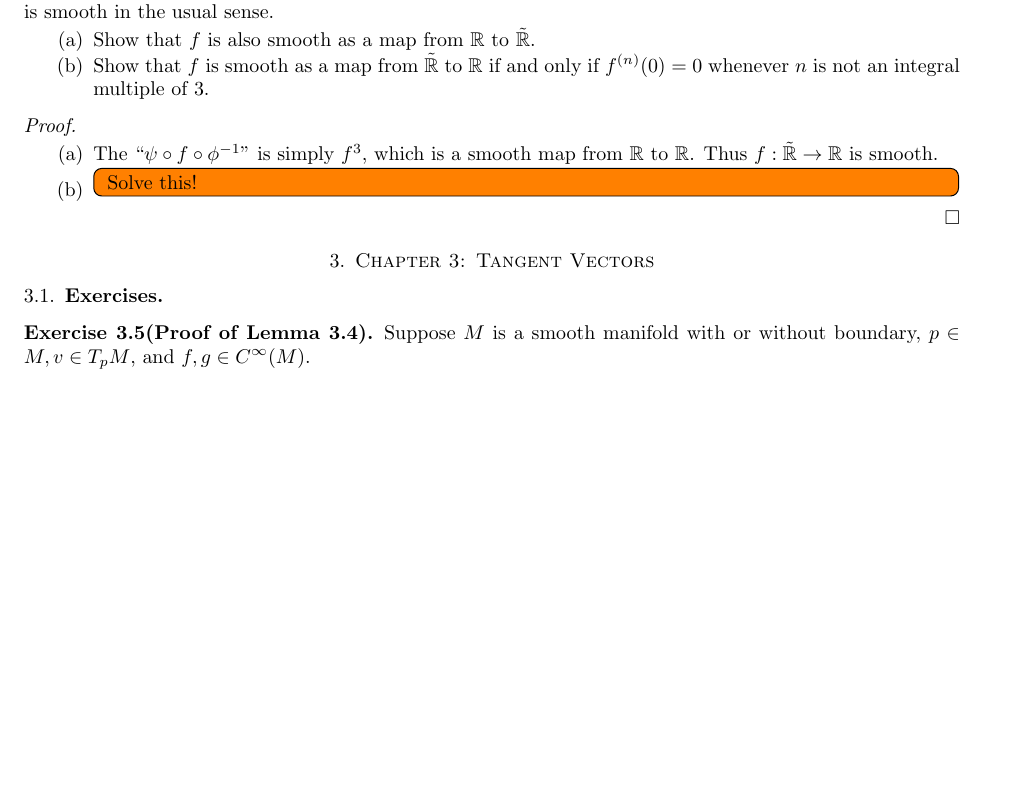
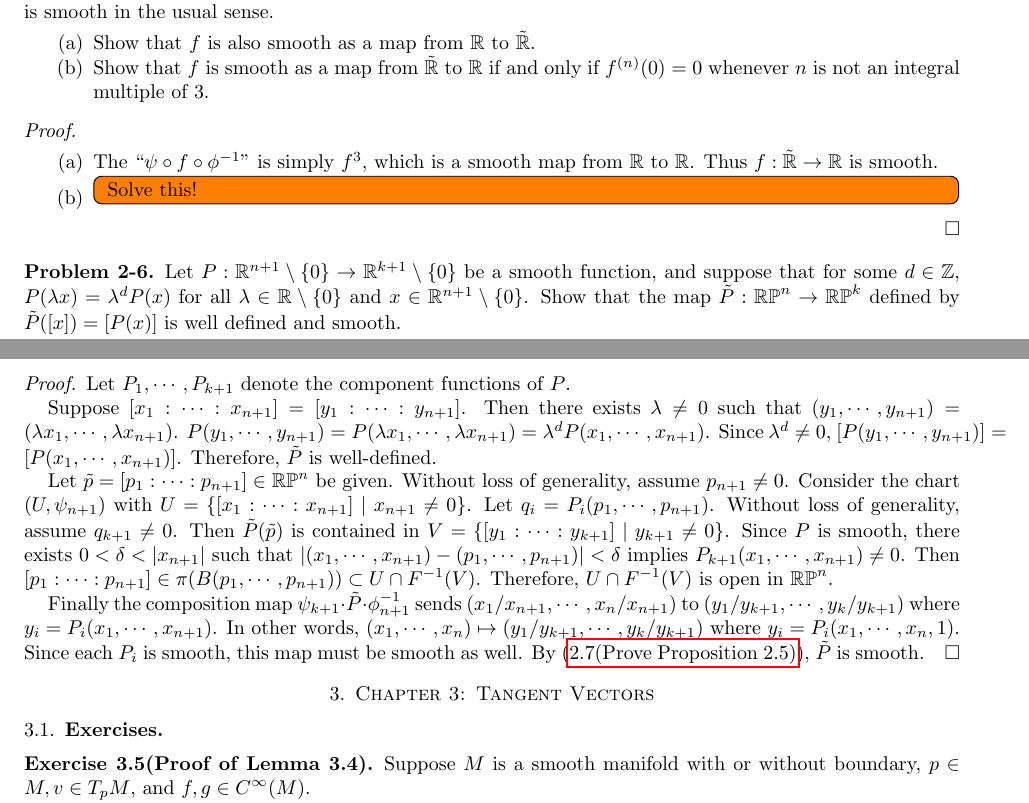
Before and after one commit to hidenori-shinohara/smooth_manifolds, a LaTeX paper (introduction_to_smooth_manifolds_notes.tex, which reads chapter2.tex): part of page 10 of 17 before the commit and two parts of pages 10 and 11 of 17 after it, the two joined at a grey line, cut so that both start at the same text, the shorter picture padded with empty space. The pictures show the PDF file introduction_to_smooth_manifolds_notes.pdf that the author committed with the source.

Commit message:
Finish Problem 2-6

```diff
--- a/chapter2.tex
+++ b/chapter2.tex
@@ -409,3 +409,33 @@
       }
   \end{enumerate}
 \end{proof}
+
+\begin{customprob}{2-6}
+  Let $P: \mathbb{R}^{n + 1} \setminus \{ 0 \} \rightarrow \mathbb{R}^{k + 1} \setminus \{ 0 \}$ be a smooth function, and suppose that for some $d \in \mathbb{Z}$, $P(\lambda x) = \lambda^dP(x)$ for all $\lambda \in \mathbb{R} \setminus \{ 0 \}$ and $x \in \mathbb{R}^{n + 1} \setminus \{ 0 \}$.
+  Show that the map $\tilde{P}: \RP^n \rightarrow \RP^k$ defined by $\tilde{P}([x]) = [P(x)]$ is well defined and smooth.
+\end{customprob}
+
+\begin{proof}
+  Let $P_1, \cdots, P_{k + 1}$ denote the component functions of $P$.
+
+  Suppose $[x_1:\cdots:x_{n + 1}] = [y_1:\cdots:y_{n + 1}]$.
+  Then there exists $\lambda \ne 0$ such that $(y_1, \cdots, y_{n + 1}) = (\lambda x_1, \cdots, \lambda x_{n + 1})$.
+  $P(y_1, \cdots, y_{n + 1}) = P(\lambda x_1, \cdots, \lambda x_{n + 1}) = \lambda^dP(x_1, \cdots, x_{n + 1})$.
+  Since $\lambda^d \ne 0$, $[P(y_1, \cdots, y_{n + 1})] = [P(x_1, \cdots, x_{n + 1})]$.
+  Therefore, $\tilde{P}$ is well-defined.
+
+  Let $\tilde{p} = [p_1:\cdots:p_{n + 1}] \in \RP^n$ be given.
+  Without loss of generality, assume $p_{n + 1} \ne 0$.
+  Consider the chart $(U, \psi_{n + 1})$ with $U = \{ [x_1:\cdots:x_{n + 1}] \mid x_{n + 1} \ne 0 \}$.
+  Let $q_i = P_i(p_1, \cdots, p_{n + 1})$.
+  Without loss of generality, assume $q_{k + 1} \ne 0$.
+  Then $\tilde{P}(\tilde{p})$ is contained in $V = \{ [y_1:\cdots:y_{k + 1}] \mid y_{k + 1} \ne 0 \}$.
+  Since $P$ is smooth, there exists $0 < \delta < \abs{x_{n + 1}}$ such that $\abs{(x_1, \cdots, x_{n + 1}) - (p_1, \cdots, p_{n + 1})} < \delta$ implies $P_{k + 1}(x_1, \cdots, x_{n + 1}) \ne 0$.
+  Then $[p_1:\cdots:p_{n+1}] \in \pi(B(p_1, \cdots, p_{n + 1})) \subset U \cap F^{-1}(V)$.
+  Therefore, $U \cap F^{-1}(V)$ is open in $\RP^n$.
+
+  Finally the composition map $\psi_{k + 1} \cdot \tilde{P} \cdot \phi_{n + 1}^{-1}$ sends $(x_1 / x_{n + 1}, \cdots, x_n / x_{n + 1})$ to $(y_1 / y_{k + 1}, \cdots, y_k / y_{k + 1})$ where $y_i = P_i(x_1, \cdots, x_{n + 1})$.
+  In other words, $(x_1, \cdots, x_n) \mapsto (y_1 / y_{k + 1}, \cdots, y_k / y_{k + 1})$ where $y_i = P_i(x_1, \cdots, x_n, 1)$.
+  Since each $P_i$ is smooth, this map must be smooth as well.
+  By (\ref{proof_prop_2_5}), $\tilde{P}$ is smooth.
+\end{proof}
```
Also changed, not shown: introduction_to_smooth_manifolds_notes.pdf.
